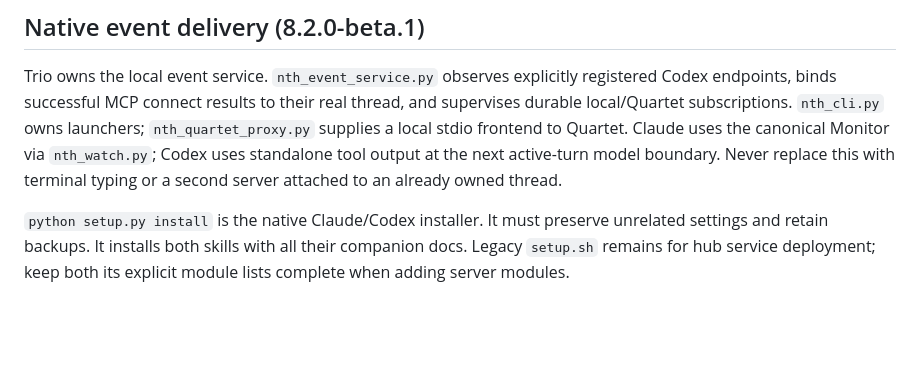
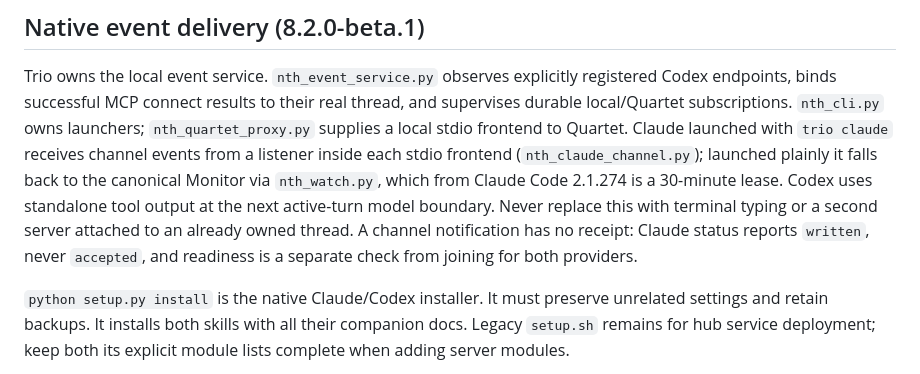
Before and after one commit to thereprocase/trio, a Markdown page: AGENTS.md, the part around the change. Rendered like a GitHub page; blank space fills up the shorter version.

```diff
--- a/AGENTS.md
+++ b/AGENTS.md
@@ -8,9 +8,14 @@ Trio owns the local event service. `nth_event_service.py` observes explicitly
 registered Codex endpoints, binds successful MCP connect results to their real
 thread, and supervises durable local/Quartet subscriptions. `nth_cli.py` owns
 launchers; `nth_quartet_proxy.py` supplies a local stdio frontend to Quartet.
-Claude uses the canonical Monitor via `nth_watch.py`; Codex uses standalone
-tool output at the next active-turn model boundary. Never replace this with
-terminal typing or a second server attached to an already owned thread.
+Claude launched with `trio claude` receives channel events from a listener
+inside each stdio frontend (`nth_claude_channel.py`); launched plainly it falls
+back to the canonical Monitor via `nth_watch.py`, which from Claude Code 2.1.274
+is a 30-minute lease. Codex uses standalone tool output at the next active-turn
+model boundary. Never replace this with terminal typing or a second server
+attached to an already owned thread. A channel notification has no receipt:
+Claude status reports `written`, never `accepted`, and readiness is a separate
+check from joining for both providers.
 
 `python setup.py install` is the native Claude/Codex installer. It must preserve
 unrelated settings and retain backups. It installs both skills with all their
```
Also changed, not shown: CODEX-EVENT-RELAY.md (+8 -4 lines), RELEASE-v8.3.0-beta.1.md (added, +199 -0 lines).
